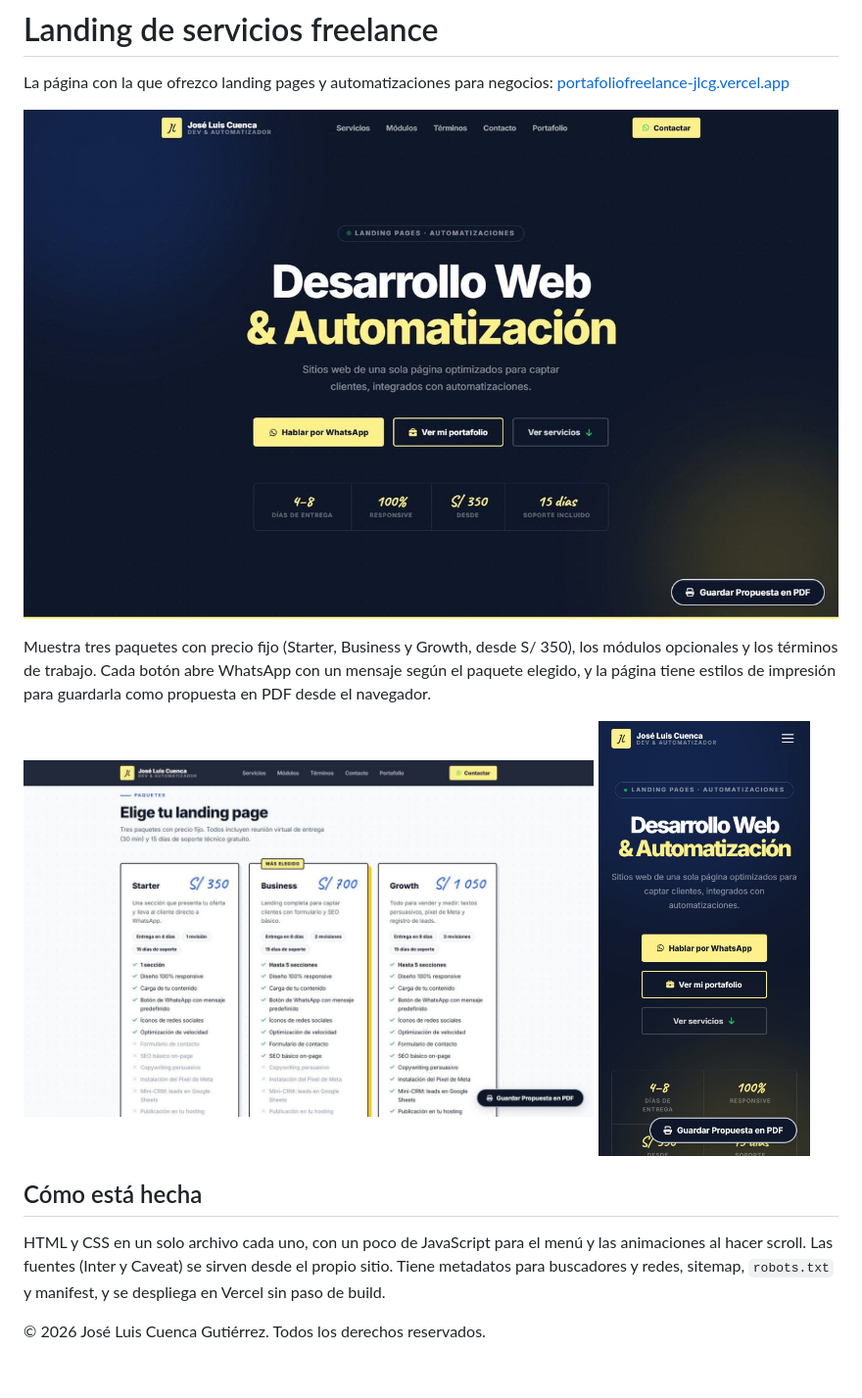
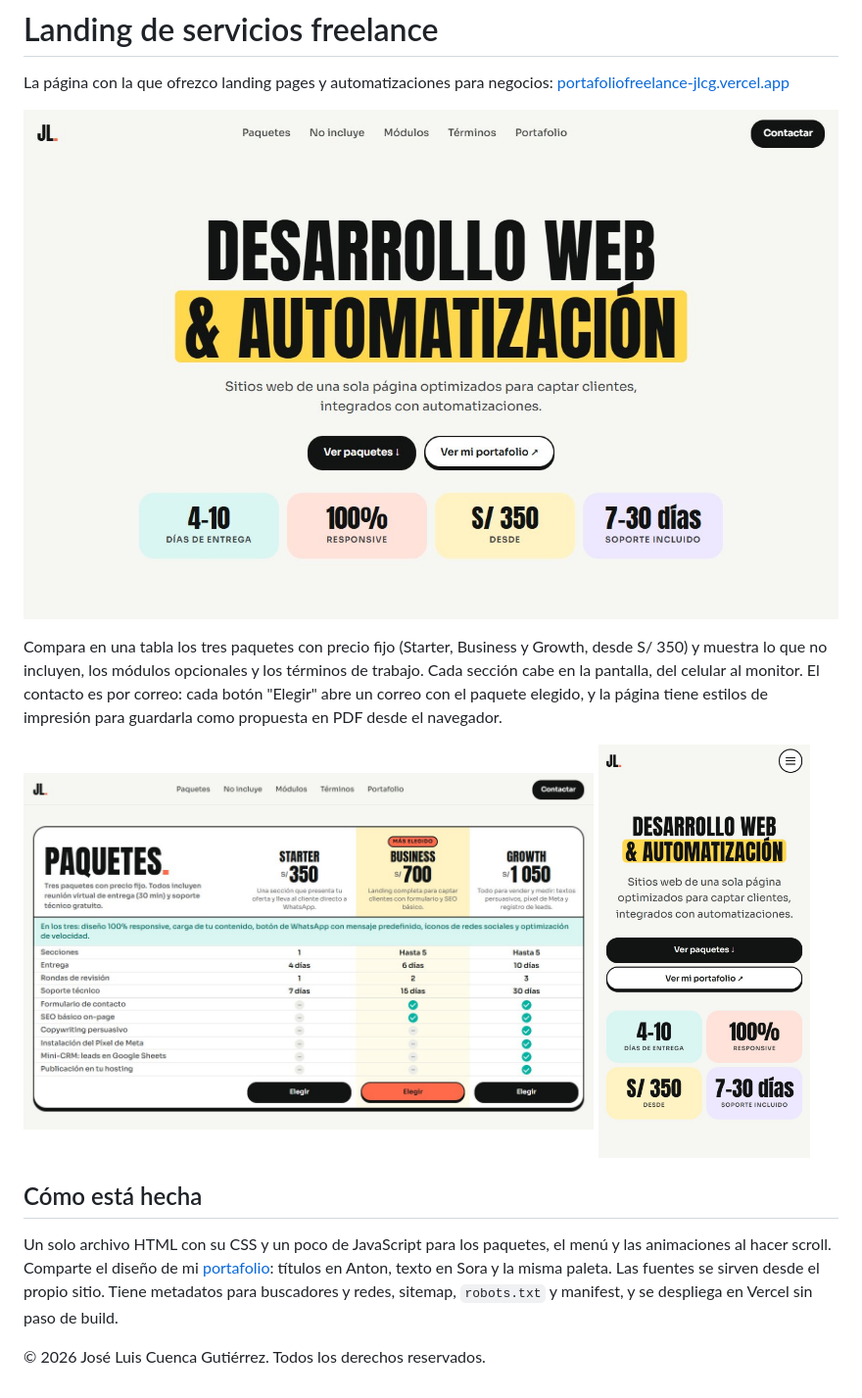
Before and after one commit to JCuenca17/landing-page, a Markdown page: README.md, the part around the change. Shown at 98% size. Rendered like a GitHub page; pictures changed too: docs/movil.jpg, docs/paquetes.jpg, docs/portada.jpg.

```diff
--- a/README.md
+++ b/README.md
@@ -4,7 +4,7 @@ La página con la que ofrezco landing pages y automatizaciones para negocios: [p
 
 ![Portada](docs/portada.jpg)
 
-Muestra tres paquetes con precio fijo (Starter, Business y Growth, desde S/ 350), los módulos opcionales y los términos de trabajo. Cada botón abre WhatsApp con un mensaje según el paquete elegido, y la página tiene estilos de impresión para guardarla como propuesta en PDF desde el navegador.
+Compara en una tabla los tres paquetes con precio fijo (Starter, Business y Growth, desde S/ 350) y muestra lo que no incluyen, los módulos opcionales y los términos de trabajo. Cada sección cabe en la pantalla, del celular al monitor. El contacto es por correo: cada botón "Elegir" abre un correo con el paquete elegido, y la página tiene estilos de impresión para guardarla como propuesta en PDF desde el navegador.
 
 <p>
 <img src="docs/paquetes.jpg" alt="Paquetes y precios" width="70%">
@@ -13,6 +13,6 @@ Muestra tres paquetes con precio fijo (Starter, Business y Growth, desde S/ 350)
 
 ## Cómo está hecha
 
-HTML y CSS en un solo archivo cada uno, con un poco de JavaScript para el menú y las animaciones al hacer scroll. Las fuentes (Inter y Caveat) se sirven desde el propio sitio. Tiene metadatos para buscadores y redes, sitemap, `robots.txt` y manifest, y se despliega en Vercel sin paso de build.
+Un solo archivo HTML con su CSS y un poco de JavaScript para los paquetes, el menú y las animaciones al hacer scroll. Comparte el diseño de mi [portafolio](https://portafolio-jlcg.vercel.app/): títulos en Anton, texto en Sora y la misma paleta. Las fuentes se sirven desde el propio sitio. Tiene metadatos para buscadores y redes, sitemap, `robots.txt` y manifest, y se despliega en Vercel sin paso de build.
 
 © 2026 José Luis Cuenca Gutiérrez. Todos los derechos reservados.
```
Also changed, not shown: 7 other files.
